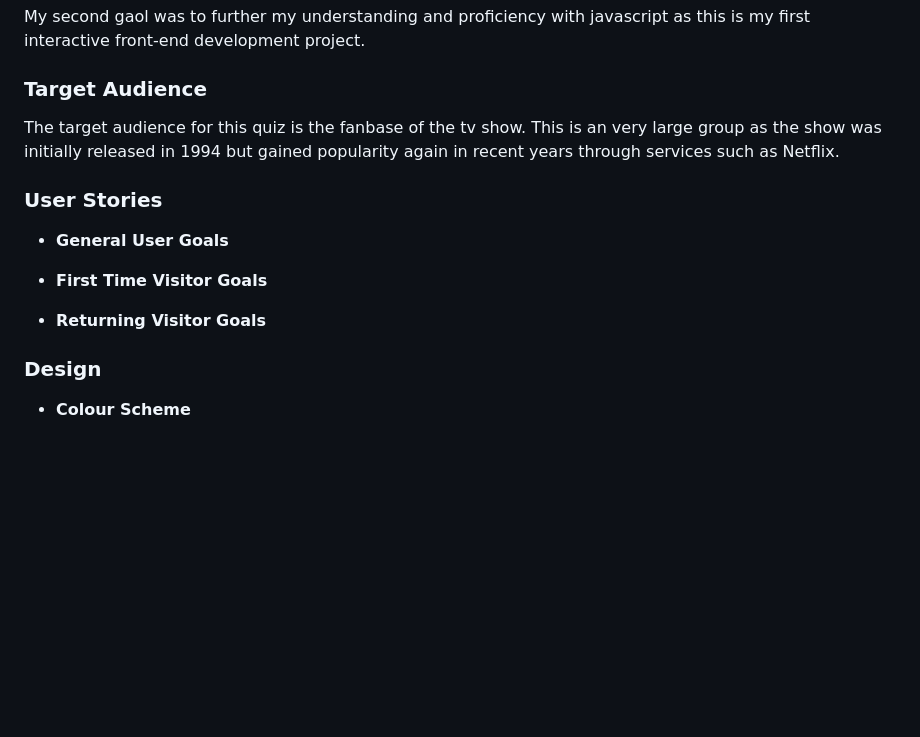
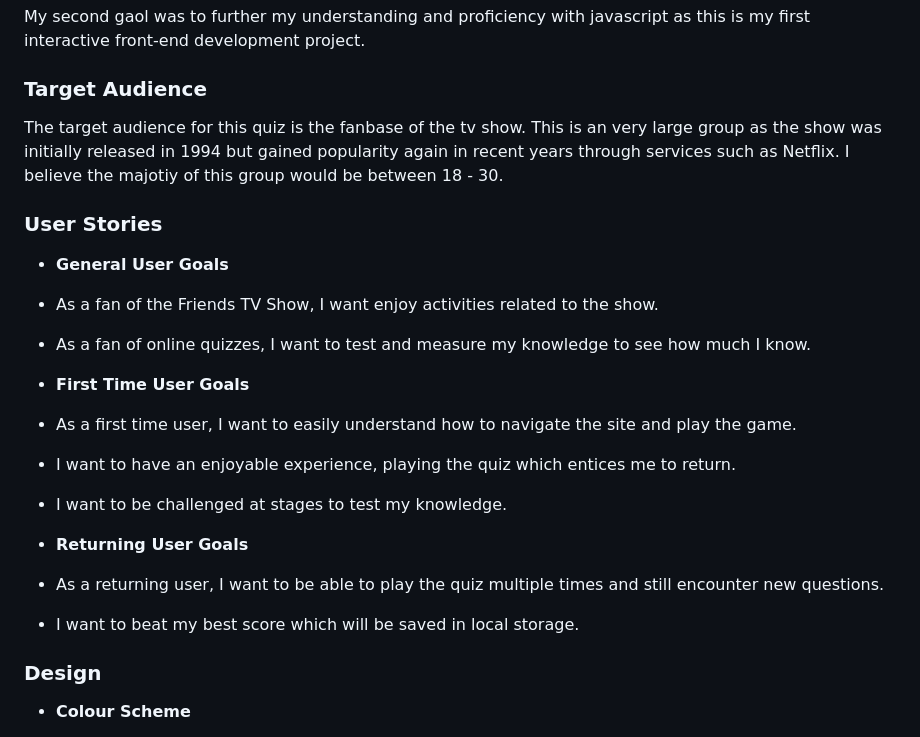
Before and after one commit to Gwgjnr/ms-2-Friends-Quiz, a Markdown page: README.md, the part around the change printed below. Rendered like a GitHub page; blank space fills up the shorter version.

Commit message:
added further content to readme, testing viewing color range

```diff
--- a/README.md
+++ b/README.md
@@ -38,15 +38,23 @@ My second gaol was to further my understanding and proficiency with javascript a
 
 ### **Target Audience**
 
-The target audience for this quiz is the fanbase of the tv show. This is an very large group as the show was initially released in 1994 but gained popularity again in recent years through services such as Netflix.
+The target audience for this quiz is the fanbase of the tv show. This is an very large group as the show was initially released in 1994 but gained popularity again in recent years through services such as Netflix. I believe the majotiy of this group would be between 18 - 30.
 
 ### **User Stories**
 
 - **General User Goals**
+ - As a fan of the Friends TV Show, I want enjoy activities related to the show.
+ - As a fan of online quizzes, I want to test and measure my knowledge to see how much I know.
 
-- **First Time Visitor Goals**
+- **First Time User Goals**
+ - As a first time user, I want to easily understand how to navigate the site and play the game.
+ - I want to have an enjoyable experience, playing the quiz which entices me to return.
+ - I want to be challenged at stages to test my knowledge.
 
-- **Returning Visitor Goals**
+- **Returning User Goals**
+ - As a returning user, I want to be able to play the quiz multiple times and still encounter new questions.
+ - I want to beat my best score which will be saved in local storage.
+
 
 ### **Design**
 
```
Also changed, not shown: other parts of README.md (+4 -0 lines), assets/images/color.scheme.PNG (added), 2 other files.
